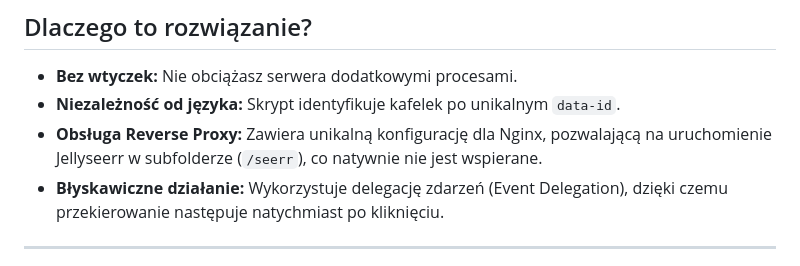
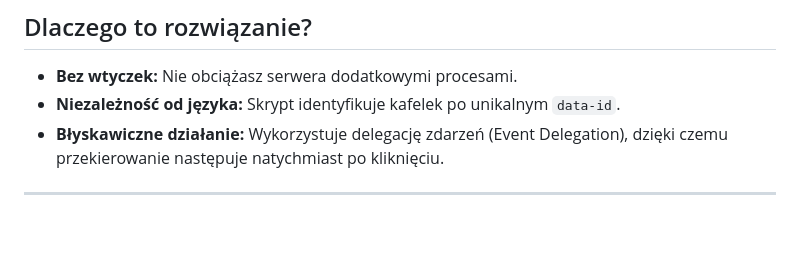
Before and after one commit to emisticg/jellyfin-to-seerr-redirect, a Markdown page: README.md, the part around the change. Drawn GitHub-style; blank space fills up the shorter version.

```diff
--- a/README.md
+++ b/README.md
@@ -10,7 +10,6 @@ Lekki i skuteczny skrypt JavaScript do przekierowywania konkretnych bibliotek Je
 
 - **Bez wtyczek:** Nie obciążasz serwera dodatkowymi procesami.
 - **Niezależność od języka:** Skrypt identyfikuje kafelek po unikalnym `data-id`.
-- **Obsługa Reverse Proxy:** Zawiera unikalną konfigurację dla Nginx, pozwalającą na uruchomienie Jellyseerr w subfolderze (`/seerr`), co natywnie nie jest wspierane.
 - **Błyskawiczne działanie:** Wykorzystuje delegację zdarzeń (Event Delegation), dzięki czemu przekierowanie następuje natychmiast po kliknięciu.
 
 ---
```
